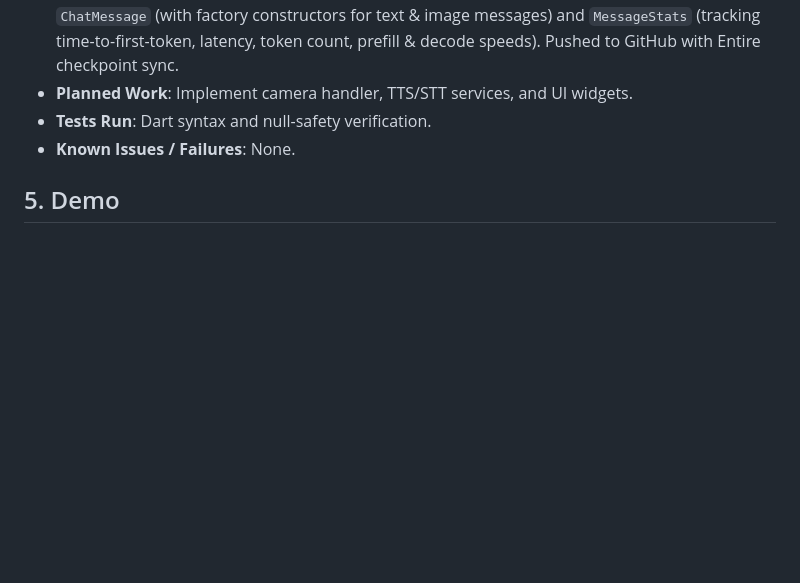
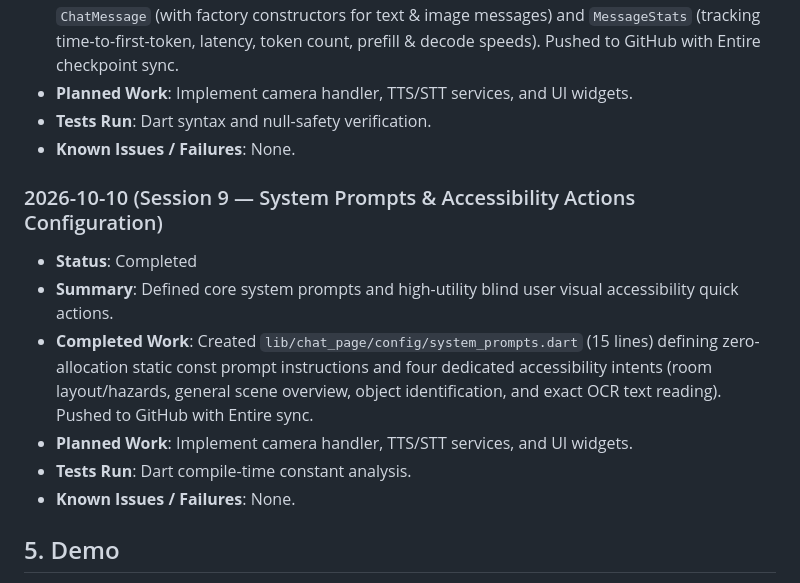
Before and after one commit to yugalkishor-agi/Blind-Vision-Assistant, a Markdown page: hackathon.md, the part around the change. Drawn GitHub-style; blank space fills up the shorter version.

Commit message:
docs: record session 9 system prompts in hackathon build log
Entire-Checkpoint: 01M4JYM2H2DRQMA6J814X647ZK

```diff
--- a/hackathon.md
+++ b/hackathon.md
@@ -81,6 +81,14 @@
 - **Tests Run**: Dart syntax and null-safety verification.
 - **Known Issues / Failures**: None.
 
+### 2026-10-10 (Session 9 — System Prompts & Accessibility Actions Configuration)
+- **Status**: Completed
+- **Summary**: Defined core system prompts and high-utility blind user visual accessibility quick actions.
+- **Completed Work**: Created `lib/chat_page/config/system_prompts.dart` (15 lines) defining zero-allocation static const prompt instructions and four dedicated accessibility intents (room layout/hazards, general scene overview, object identification, and exact OCR text reading). Pushed to GitHub with Entire sync.
+- **Planned Work**: Implement camera handler, TTS/STT services, and UI widgets.
+- **Tests Run**: Dart compile-time constant analysis.
+- **Known Issues / Failures**: None.
+
 ## 5. Demo
 - **URL**: Pending
 - **Instructions**: Reproduction and run instructions will be documented upon initial build.
```
